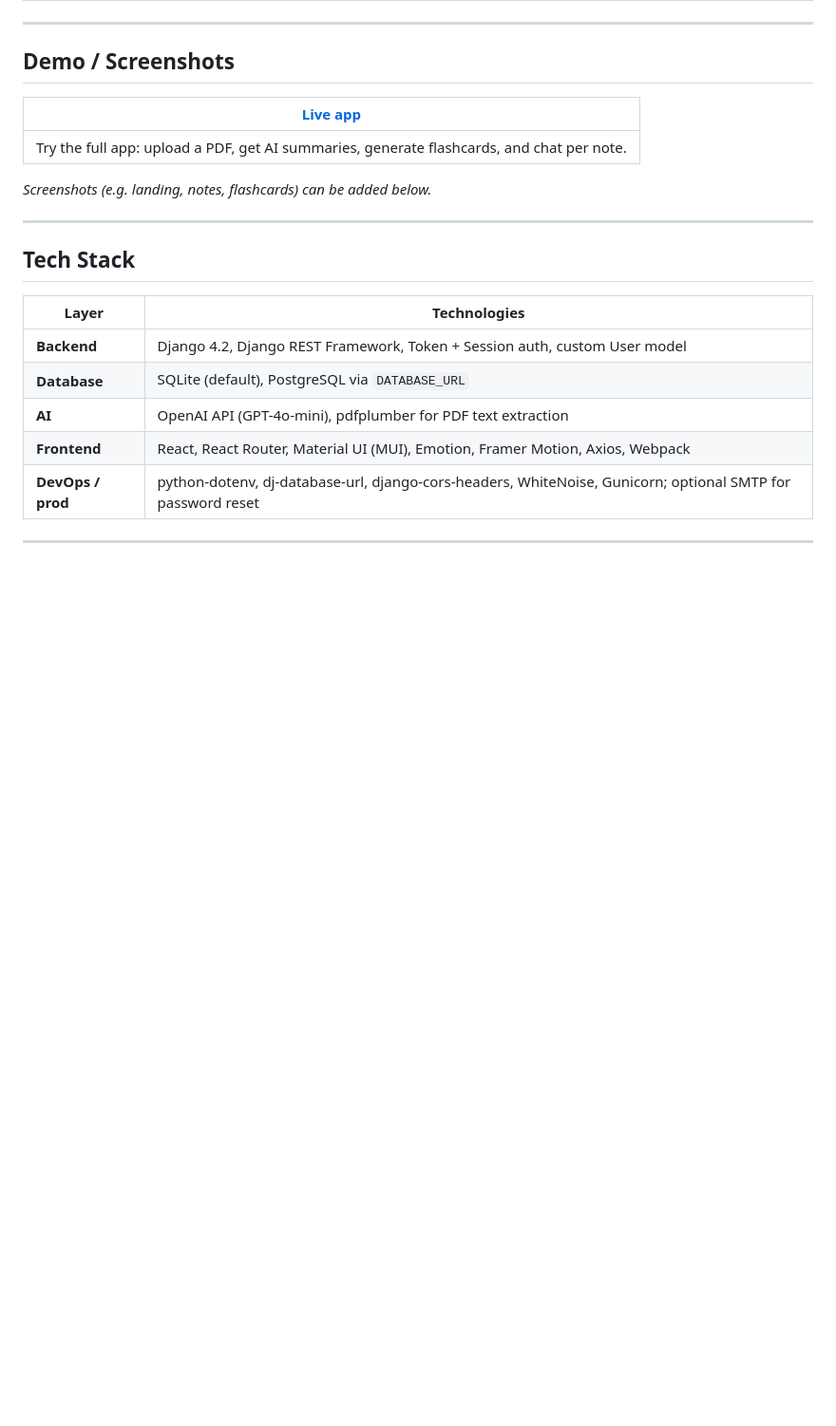
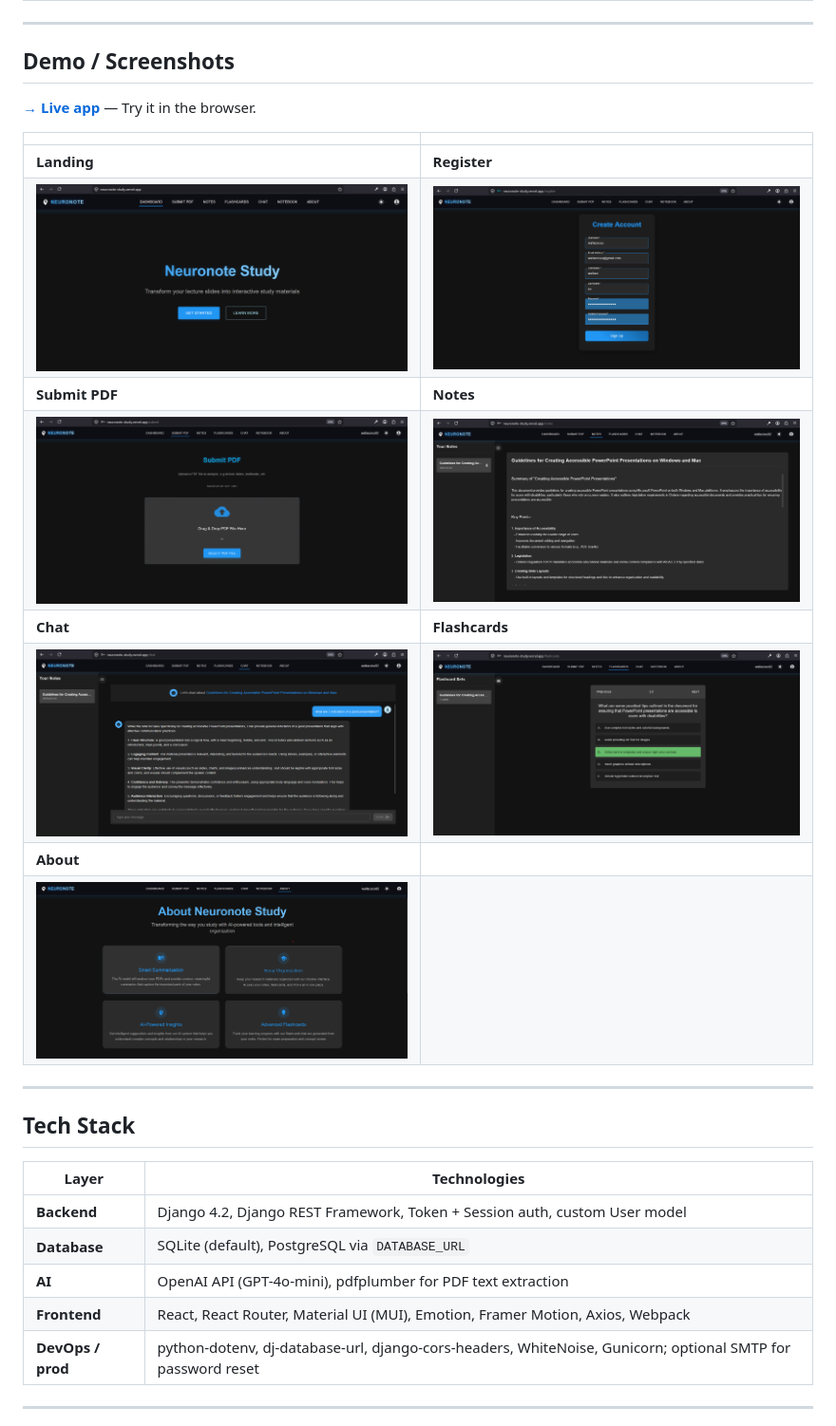
Before and after one commit to WallaceSuu/neuronote-study, a Markdown page: README.md, the part around the change. Shown at 95% size. Rendered like a GitHub page; blank space fills up the shorter version.

Commit message:
updated readme with images

```diff
--- a/README.md
+++ b/README.md
@@ -47,11 +47,18 @@ Neuronote Study helps students turn lecture slides and PDFs into study materials
 
 ## Demo / Screenshots
 
-| [**Live app**](https://neuronote-study.vercel.app) |
-|----------------------------------------------------|
-| Try the full app: upload a PDF, get AI summaries, generate flashcards, and chat per note. |
+**[→ Live app](https://neuronote-study.vercel.app)** — Try it in the browser.
 
-*Screenshots (e.g. landing, notes, flashcards) can be added below.*
+| | |
+|---|---|
+| **Landing** | **Register** |
+| ![Landing page](https://github.com/WallaceSuu/neuronote-study/raw/main/screenshots/images/landing_page.png "Neuronote Study landing page") | ![Register account](https://github.com/WallaceSuu/neuronote-study/raw/main/screenshots/images/register_account.png "Register account") |
+| **Submit PDF** | **Notes** |
+| ![Submit PDF](https://github.com/WallaceSuu/neuronote-study/raw/main/screenshots/images/submit_pdf.png "Upload PDF and get AI summary") | ![Notes](https://github.com/WallaceSuu/neuronote-study/raw/main/screenshots/images/notes.png "Notes list") |
+| **Chat** | **Flashcards** |
+| ![Chat](https://github.com/WallaceSuu/neuronote-study/raw/main/screenshots/images/chat.png "Per-note AI chat") | ![Flashcards](https://github.com/WallaceSuu/neuronote-study/raw/main/screenshots/images/flashcards.png "Flashcards") |
+| **About** | |
+| ![About](https://github.com/WallaceSuu/neuronote-study/raw/main/screenshots/images/about.png "About page") | |
 
 ---
 
```
